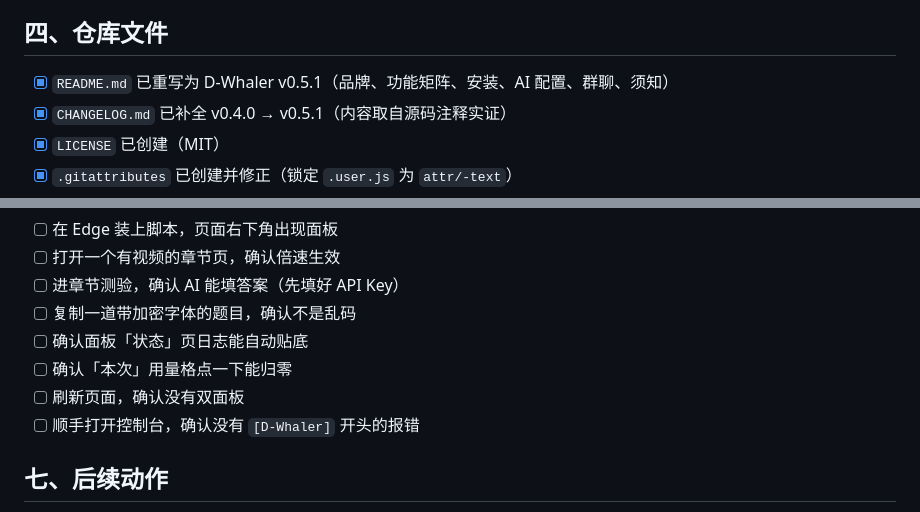
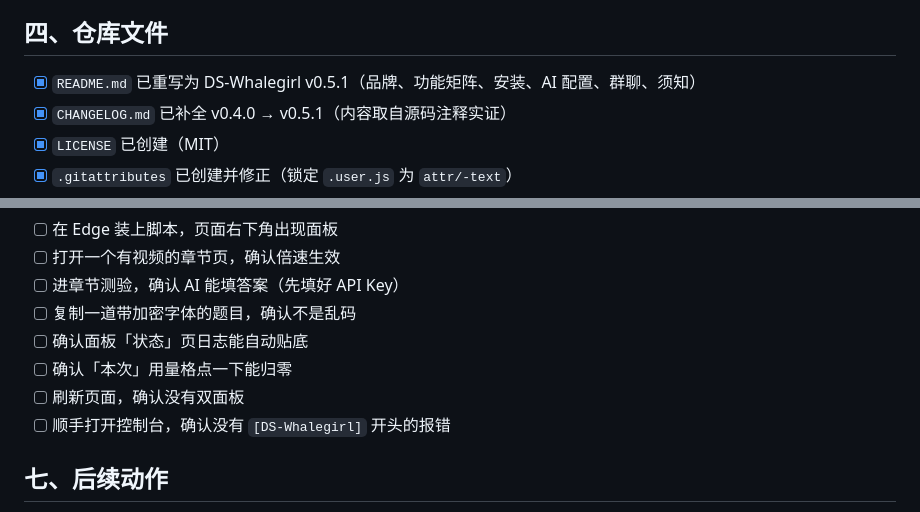
Before and after one commit to Dream-Architect1026/D-Whaler, a Markdown page: landing/发布检查清单.md, 2 parts joined by grey strips. Drawn GitHub-style.

```diff
--- a/landing/发布检查清单.md
+++ b/landing/发布检查清单.md
@@ -74,7 +74,7 @@
 
 ## 四、仓库文件
 
-- [x] `README.md` 已重写为 D-Whaler v0.5.1（品牌、功能矩阵、安装、AI 配置、群聊、须知）
+- [x] `README.md` 已重写为 DS-Whalegirl v0.5.1（品牌、功能矩阵、安装、AI 配置、群聊、须知）
 - [x] `CHANGELOG.md` 已补全 v0.4.0 → v0.5.1（内容取自源码注释实证）
 - [x] `LICENSE` 已创建（MIT）
 - [x] `.gitattributes` 已创建并修正（锁定 `.user.js` 为 `attr/-text`）
@@ -131,7 +131,7 @@ GitHub Pages 已上线可用的兜底地址；要用 Netlify 只差一步：
 - [ ] 确认面板「状态」页日志能自动贴底
 - [ ] 确认「本次」用量格点一下能归零
 - [ ] 刷新页面，确认没有双面板
-- [ ] 顺手打开控制台，确认没有 `[D-Whaler]` 开头的报错
+- [ ] 顺手打开控制台，确认没有 `[DS-Whalegirl]` 开头的报错
 
 ## 七、后续动作
 
```
Also changed, not shown: other parts of landing/发布检查清单.md (+11 -11 lines).
